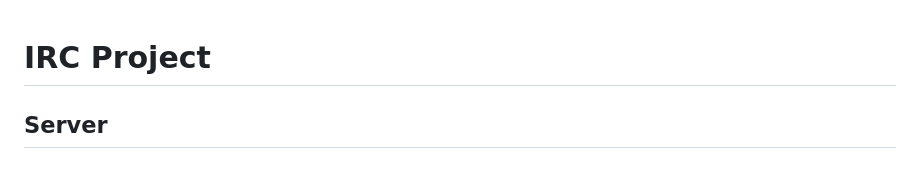
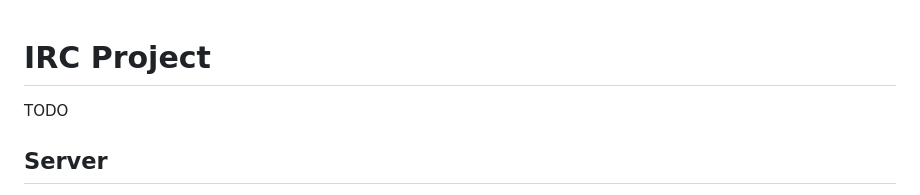
Before and after one commit to aarya-bhatia/irc, a Markdown page: README.md, the part around the change. Rendered like a GitHub page.

```diff
--- a/README.md
+++ b/README.md
@@ -1,4 +1,6 @@
 # IRC Project
+
+TODO
 
 ## Server
 
```
